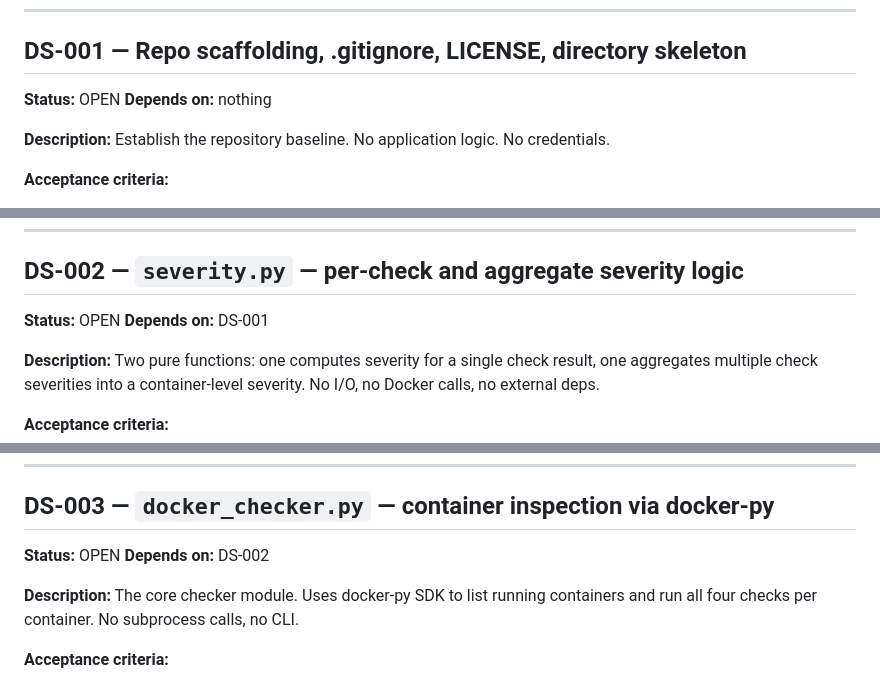
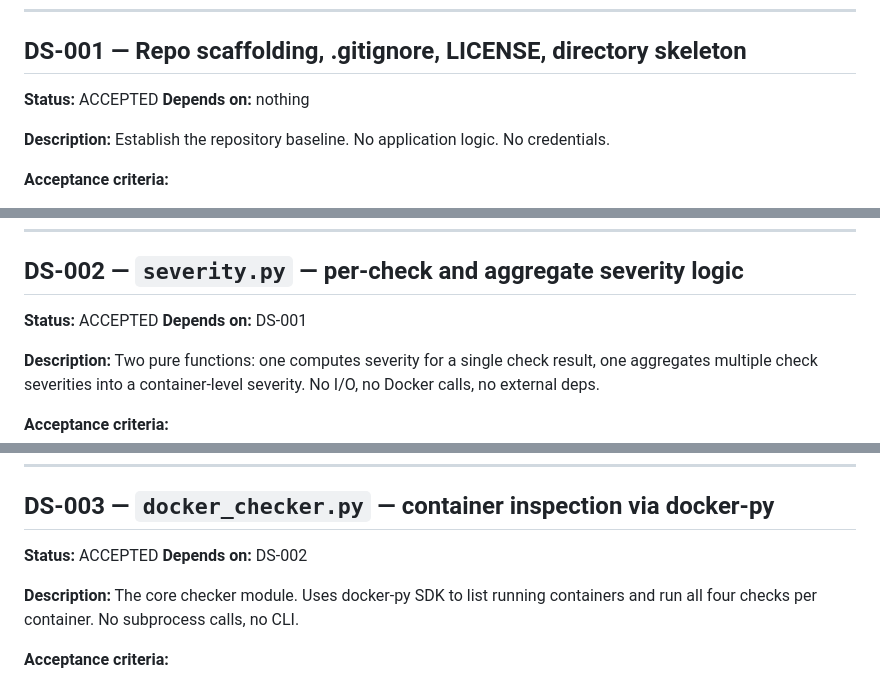
Before and after one commit to igalhub/docker-sentinel, a Markdown page: TICKETS.md, 3 parts joined by grey strips. GitHub-like rendering.

```diff
--- a/TICKETS.md
+++ b/TICKETS.md
@@ -17,7 +17,7 @@ Live test fixtures: real containers created via docker-py, cleaned up after each
 
 ## DS-001 — Repo scaffolding, .gitignore, LICENSE, directory skeleton
 
-**Status:** OPEN
+**Status:** ACCEPTED
 **Depends on:** nothing
 
 **Description:**
@@ -46,7 +46,7 @@ Establish the repository baseline. No application logic. No credentials.
 
 ## DS-002 — `severity.py` — per-check and aggregate severity logic
 
-**Status:** OPEN
+**Status:** ACCEPTED
 **Depends on:** DS-001
 
 **Description:**
@@ -82,7 +82,7 @@ No I/O, no Docker calls, no external deps.
 
 ## DS-003 — `docker_checker.py` — container inspection via docker-py
 
-**Status:** OPEN
+**Status:** ACCEPTED
 **Depends on:** DS-002
 
 **Description:**
```
Also changed, not shown: other parts of TICKETS.md (+15 -15 lines), CLAUDE.md (+1 -1 lines).
